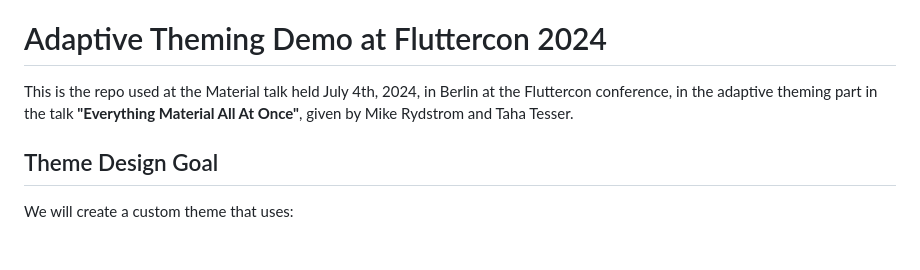
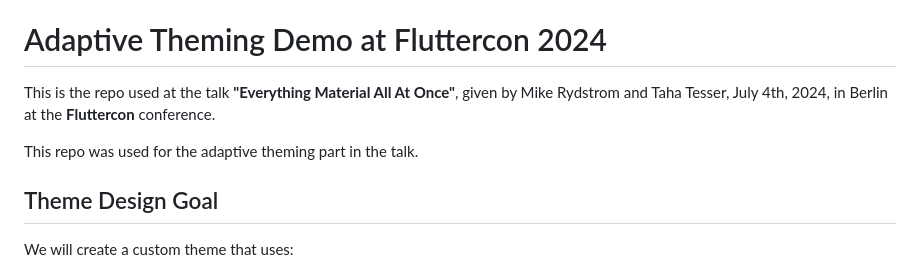
Before and after one commit to rydmike/adaptive_theme_demo, a Markdown page: README.md, the part around the change. Rendered like a GitHub page; blank space fills up the shorter version.

```diff
--- a/README.md
+++ b/README.md
@@ -2,7 +2,9 @@ Readme
 
 # Adaptive Theming Demo at Fluttercon 2024
 
-This is the repo used at the Material talk held July 4th, 2024, in Berlin at the Fluttercon conference, in the adaptive theming part in the talk **"Everything Material All At Once"**, given by Mike Rydstrom and Taha Tesser.
+This is the repo used at the talk **"Everything Material All At Once"**, given by Mike Rydstrom and Taha Tesser, July 4th, 2024, in Berlin at the **Fluttercon** conference.
+
+This repo was used for the adaptive theming part in the talk.
 
 ## Theme Design Goal
 
```
